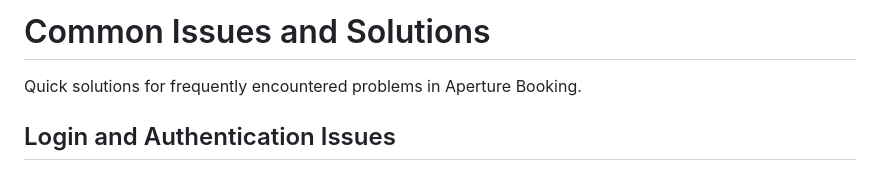
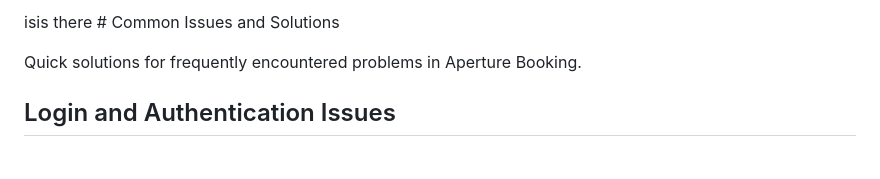
Before and after one commit to ohbotno/aperature-booking, a Markdown page: docs/troubleshooting/common-issues.md, the part around the change. GitHub-like rendering.

```diff
--- a/docs/troubleshooting/common-issues.md
+++ b/docs/troubleshooting/common-issues.md
@@ -1,4 +1,4 @@
-# Common Issues and Solutions
+isis there # Common Issues and Solutions
 
 Quick solutions for frequently encountered problems in Aperture Booking.
 
```
